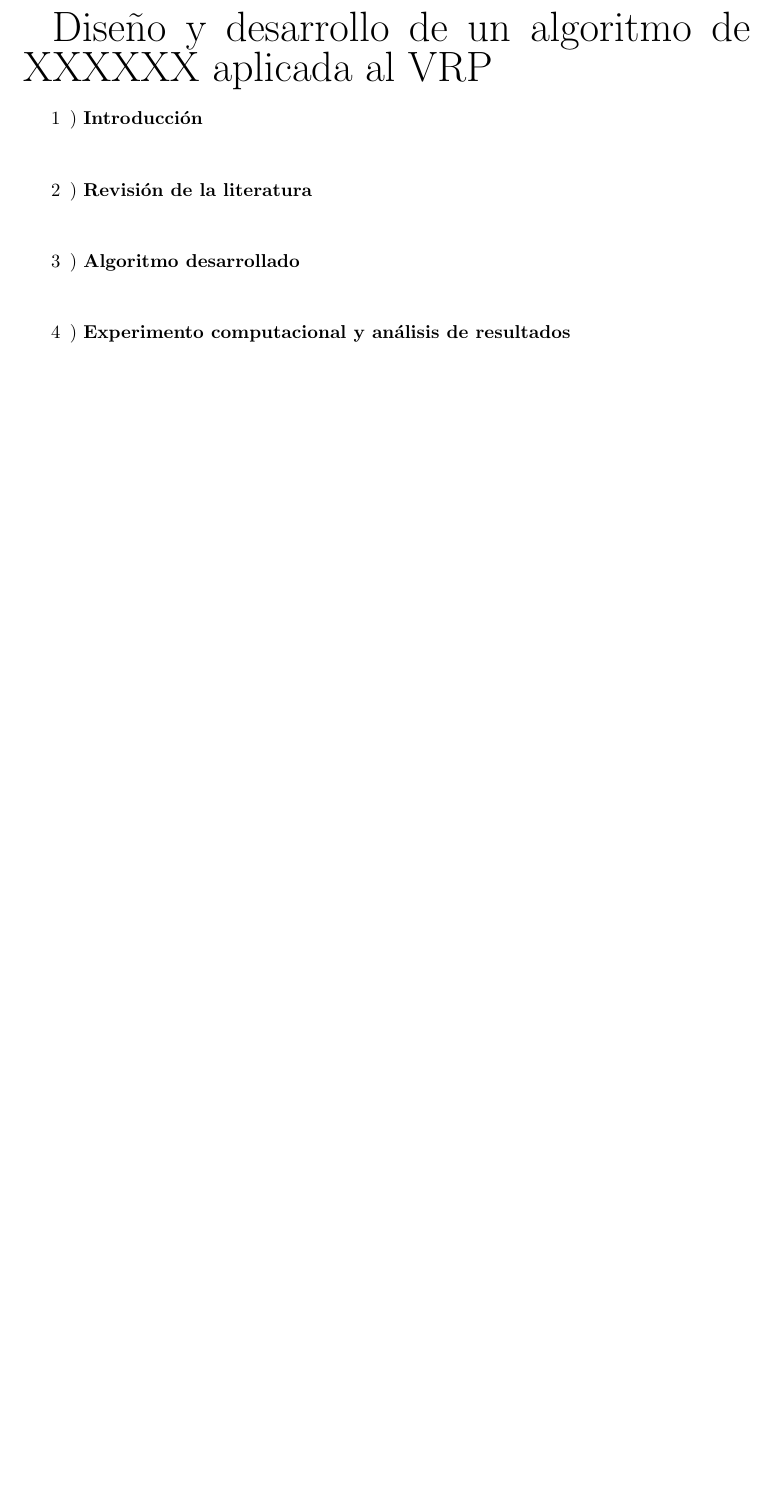
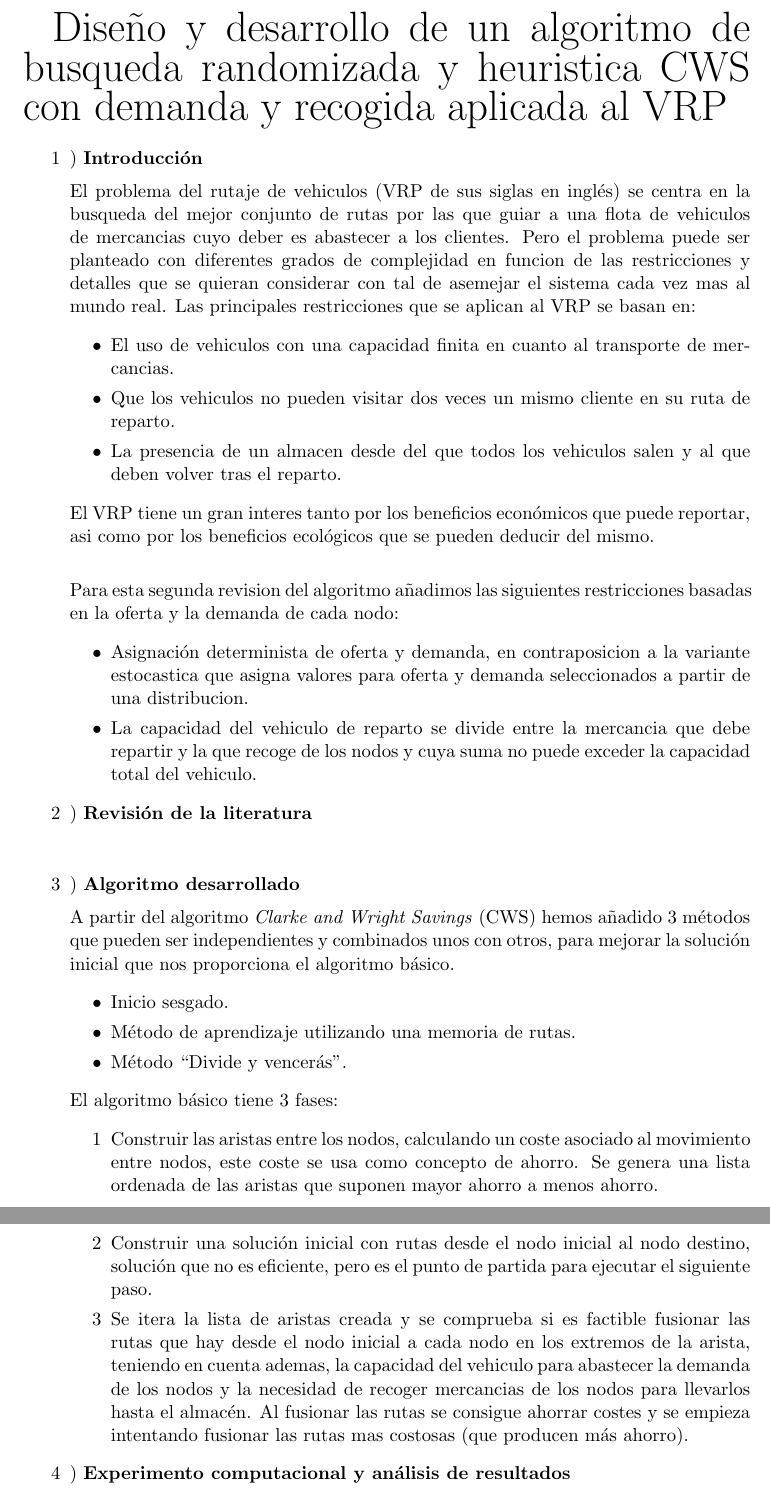
Before and after one commit to Requero/CWS-Heuristic, a LaTeX document (Report/PEC3/report_PEC.tex): part of page 5 of 5 before the commit and two parts of pages 5 and 6 of 6 after it, the two joined at a grey line, cut so that both start at the same text, the shorter picture padded with empty space. Compiled offline with pdfLaTeX.

Commit message:
updated report

```diff
--- a/Report/PEC3/report_PEC.tex
+++ b/Report/PEC3/report_PEC.tex
@@ -171,15 +171,41 @@ Como punto negativo hay que mencionar que el articulo puede ser un poco denso y
 
 \clearpage
 
-{\fontsize{50}{60}\selectfont Diseño y desarrollo de un algoritmo de XXXXXX aplicada al VRP}
+{\fontsize{50}{60}\selectfont Diseño y desarrollo de un algoritmo de busqueda randomizada y heuristica CWS con demanda y recogida aplicada al VRP}
 
 \renewcommand{\labelenumi}{\arabic{enumi}}
  \begin{enumerate}
    \item) \textbf{Introducción}\\[0.2cm]
+El problema del rutaje de vehiculos (VRP de sus siglas en inglés) se centra en la busqueda del mejor conjunto de rutas por las que guiar a una flota de vehiculos de mercancias cuyo deber es abastecer a los clientes. Pero el problema puede ser planteado con diferentes grados de complejidad en funcion de las restricciones y detalles que se quieran considerar con tal de asemejar el sistema cada vez mas al mundo real. Las principales restricciones que se aplican al VRP se basan en:
+   \begin{itemize}
+       \item El uso de vehiculos con una capacidad finita en cuanto al transporte de mercancias.
+       \item Que los vehiculos no pueden visitar dos veces un mismo cliente en su ruta de reparto.
+       \item La presencia de un almacen desde del que todos los vehiculos salen y al que deben volver tras el reparto.
+   \end{itemize}
+El VRP tiene un gran interes tanto por los beneficios económicos que puede reportar, asi como por los beneficios ecológicos que se pueden deducir del mismo.\\
+
+Para esta segunda revision del algoritmo añadimos las siguientes restricciones basadas en la oferta y la demanda de cada nodo:
+   \begin{itemize}
+       \item Asignación determinista de oferta y demanda, en contraposicion a la variante estocastica que asigna valores para oferta y demanda seleccionados a partir de una distribucion.
+	\item La capacidad del vehiculo de reparto se divide entre la mercancia que debe repartir y la que recoge de los nodos y cuya suma no puede exceder la capacidad total del vehiculo.
+   \end{itemize}
 
    \item) \textbf{Revisión de la literatura}\\[0.2cm]
 
    \item) \textbf{Algoritmo desarrollado}\\[0.2cm]
+A partir del algoritmo \textit{Clarke and Wright Savings} (CWS) hemos añadido 3 métodos que pueden ser independientes y combinados unos con otros, para mejorar la solución inicial que nos proporciona el algoritmo básico.
+\begin{itemize}
+\item Inicio sesgado.
+\item Método de aprendizaje utilizando una memoria de rutas.
+\item Método “Divide y vencerás”.
+\end{itemize}
+El algoritmo básico tiene 3 fases:
+\renewcommand{\labelenumii}{\arabic{enumii}}
+\begin{enumerate}
+\item Construir las aristas entre los nodos, calculando un coste asociado al movimiento entre nodos, este coste se usa como concepto de ahorro. Se genera una lista ordenada de las aristas que suponen mayor ahorro a menos ahorro.
+\item Construir una solución inicial con rutas desde el nodo inicial al nodo destino, solución que no es eficiente, pero es el punto de partida para ejecutar el siguiente paso.
+\item Se itera la lista de aristas creada y se comprueba si es factible fusionar las rutas que hay desde el nodo inicial a cada nodo en los extremos de la arista, teniendo en cuenta ademas, la capacidad del vehiculo para abastecer la demanda de los nodos y la necesidad de recoger mercancias de los nodos para llevarlos hasta el almacén. Al fusionar las rutas se consigue ahorrar costes y se empieza intentando fusionar las rutas mas costosas (que producen más ahorro).
+\end{enumerate}
 
    \item) \textbf{Experimento computacional y análisis de resultados}\\[0.2cm]
 
```
Also changed, not shown: Report/PEC3/report_PEC.pdf, 2 other files.
